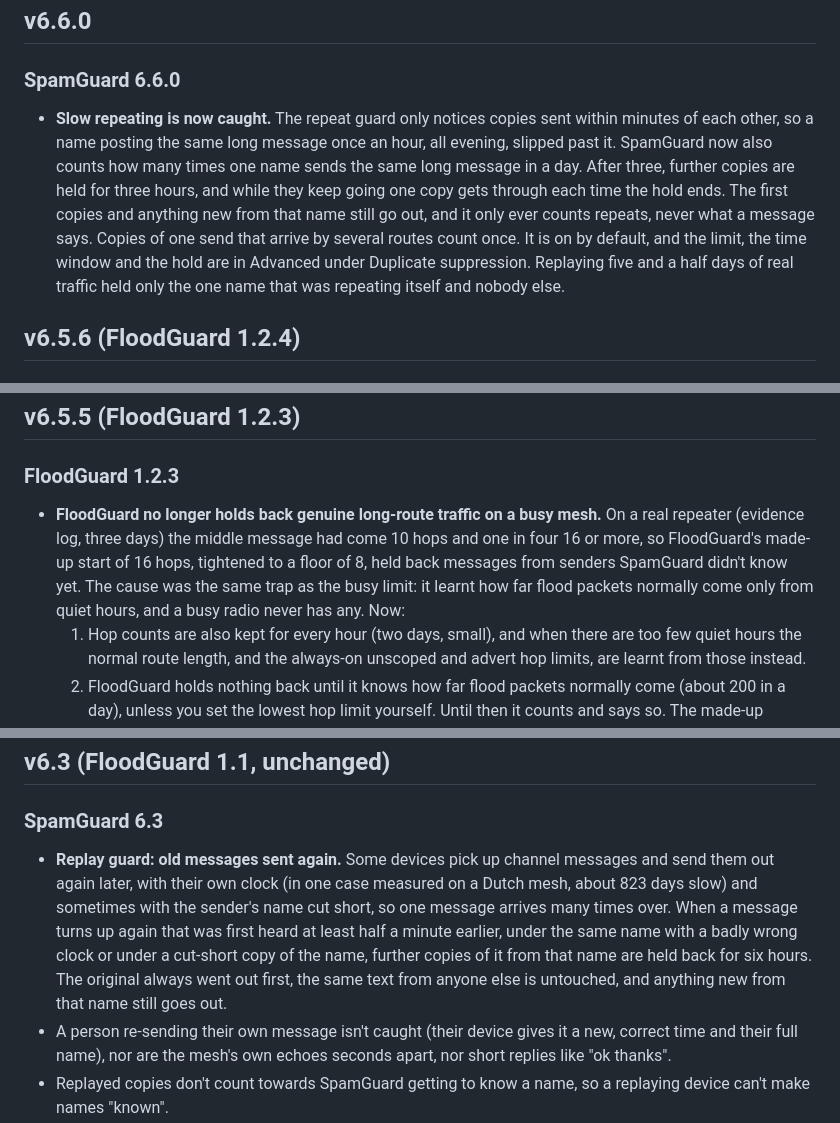
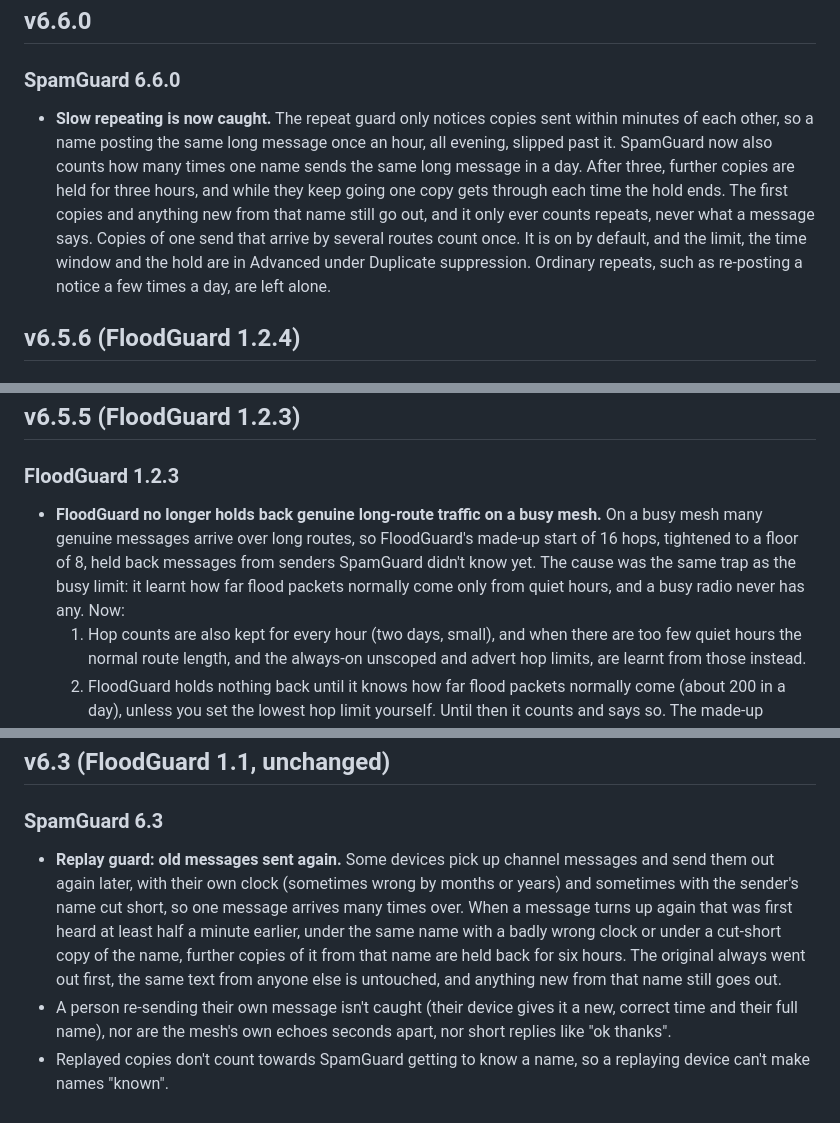
Before and after one commit to flackrat/openhop-spamguard, a Markdown page: CHANGELOG.md, 3 parts joined by grey strips. Rendered like a GitHub page.

```diff
--- a/CHANGELOG.md
+++ b/CHANGELOG.md
@@ -4,7 +4,7 @@ SpamGuard and FloodGuard ship together as one openHop plugin with one release nu
 
 ## v6.6.0
 ### SpamGuard 6.6.0
-- **Slow repeating is now caught.** The repeat guard only notices copies sent within minutes of each other, so a name posting the same long message once an hour, all evening, slipped past it. SpamGuard now also counts how many times one name sends the same long message in a day. After three, further copies are held for three hours, and while they keep going one copy gets through each time the hold ends. The first copies and anything new from that name still go out, and it only ever counts repeats, never what a message says. Copies of one send that arrive by several routes count once. It is on by default, and the limit, the time window and the hold are in Advanced under Duplicate suppression. Replaying five and a half days of real traffic held only the one name that was repeating itself and nobody else.
+- **Slow repeating is now caught.** The repeat guard only notices copies sent within minutes of each other, so a name posting the same long message once an hour, all evening, slipped past it. SpamGuard now also counts how many times one name sends the same long message in a day. After three, further copies are held for three hours, and while they keep going one copy gets through each time the hold ends. The first copies and anything new from that name still go out, and it only ever counts repeats, never what a message says. Copies of one send that arrive by several routes count once. It is on by default, and the limit, the time window and the hold are in Advanced under Duplicate suppression. Ordinary repeats, such as re-posting a notice a few times a day, are left alone.
 
 ## v6.5.6 (FloodGuard 1.2.4)
 ### FloodGuard 1.2.4
@@ -14,7 +14,7 @@ SpamGuard and FloodGuard ship together as one openHop plugin with one release nu
 
 ## v6.5.5 (FloodGuard 1.2.3)
 ### FloodGuard 1.2.3
-- **FloodGuard no longer holds back genuine long-route traffic on a busy mesh.** On a real repeater (evidence log, three days) the middle message had come 10 hops and one in four 16 or more, so FloodGuard's made-up start of 16 hops, tightened to a floor of 8, held back messages from senders SpamGuard didn't know yet. The cause was the same trap as the busy limit: it learnt how far flood packets normally come only from quiet hours, and a busy radio never has any. Now:
+- **FloodGuard no longer holds back genuine long-route traffic on a busy mesh.** On a busy mesh many genuine messages arrive over long routes, so FloodGuard's made-up start of 16 hops, tightened to a floor of 8, held back messages from senders SpamGuard didn't know yet. The cause was the same trap as the busy limit: it learnt how far flood packets normally come only from quiet hours, and a busy radio never has any. Now:
   1. Hop counts are also kept for every hour (two days, small), and when there are too few quiet hours the normal route length, and the always-on unscoped and advert hop limits, are learnt from those instead.
   2. FloodGuard holds nothing back until it knows how far flood packets normally come (about 200 in a day), unless you set the lowest hop limit yourself. Until then it counts and says so. The made-up default no longer decides anything.
   3. The Activity note when learning ends called every limit "(yours)", even recommended ones. It now says yours, recommended, or nothing for learnt values.
@@ -97,7 +97,7 @@ SpamGuard and FloodGuard ship together as one openHop plugin with one release nu
 
 ## v6.3 (FloodGuard 1.1, unchanged)
 ### SpamGuard 6.3
-- **Replay guard: old messages sent again.** Some devices pick up channel messages and send them out again later, with their own clock (in one case measured on a Dutch mesh, about 823 days slow) and sometimes with the sender's name cut short, so one message arrives many times over. When a message turns up again that was first heard at least half a minute earlier, under the same name with a badly wrong clock or under a cut-short copy of the name, further copies of it from that name are held back for six hours. The original always went out first, the same text from anyone else is untouched, and anything new from that name still goes out.
+- **Replay guard: old messages sent again.** Some devices pick up channel messages and send them out again later, with their own clock (sometimes wrong by months or years) and sometimes with the sender's name cut short, so one message arrives many times over. When a message turns up again that was first heard at least half a minute earlier, under the same name with a badly wrong clock or under a cut-short copy of the name, further copies of it from that name are held back for six hours. The original always went out first, the same text from anyone else is untouched, and anything new from that name still goes out.
 - A person re-sending their own message isn't caught (their device gives it a new, correct time and their full name), nor are the mesh's own echoes seconds apart, nor short replies like "ok thanks".
 - Replayed copies don't count towards SpamGuard getting to know a name, so a replaying device can't make names "known".
 - On by default; Advanced, Settings, Duplicate suppression turns it off. Its blocks show on the Blocks page marked *replay*, and in openHop as *(replayed)*.
```
Also changed, not shown: other parts of CHANGELOG.md (+4 -5 lines), README.md (+0 -2 lines).
